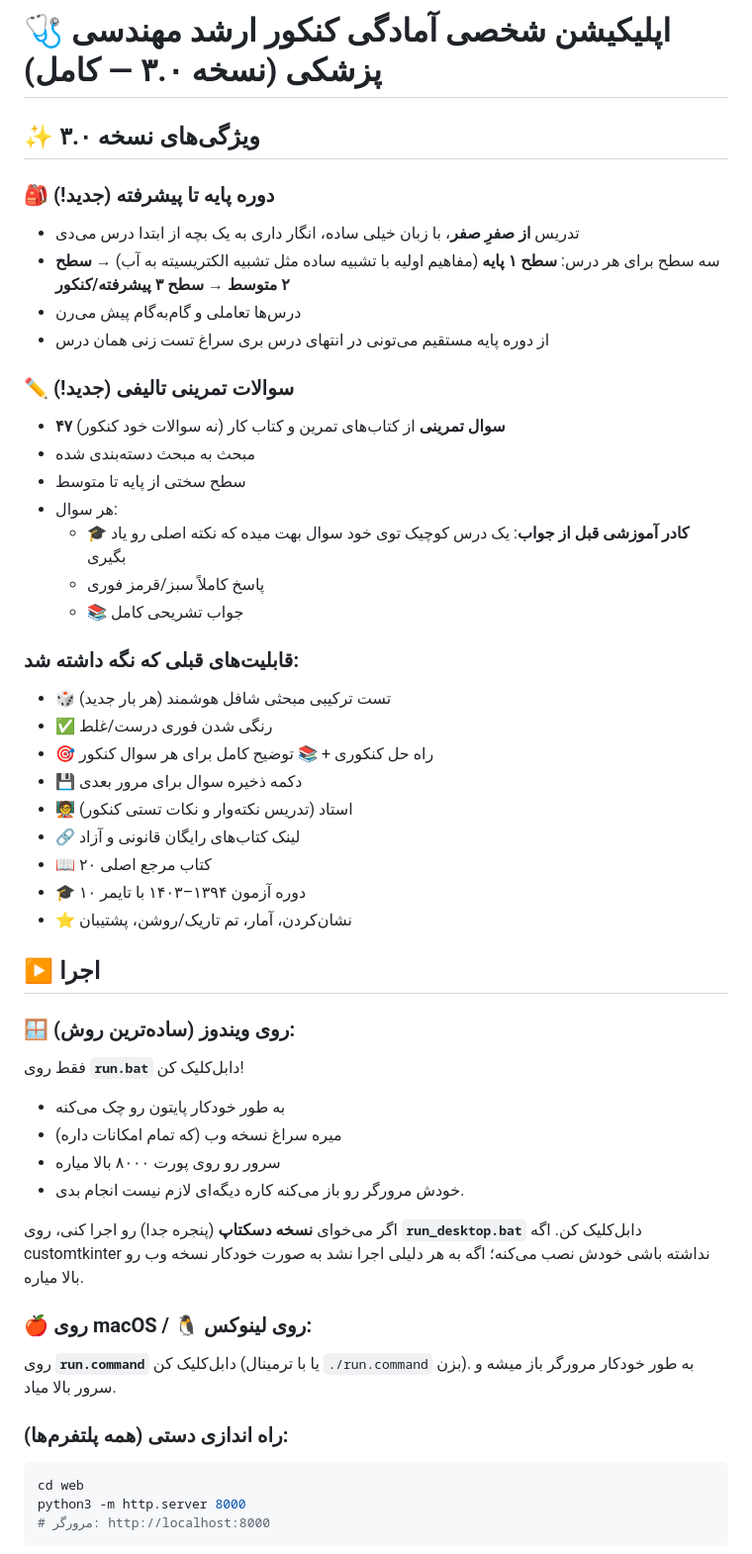
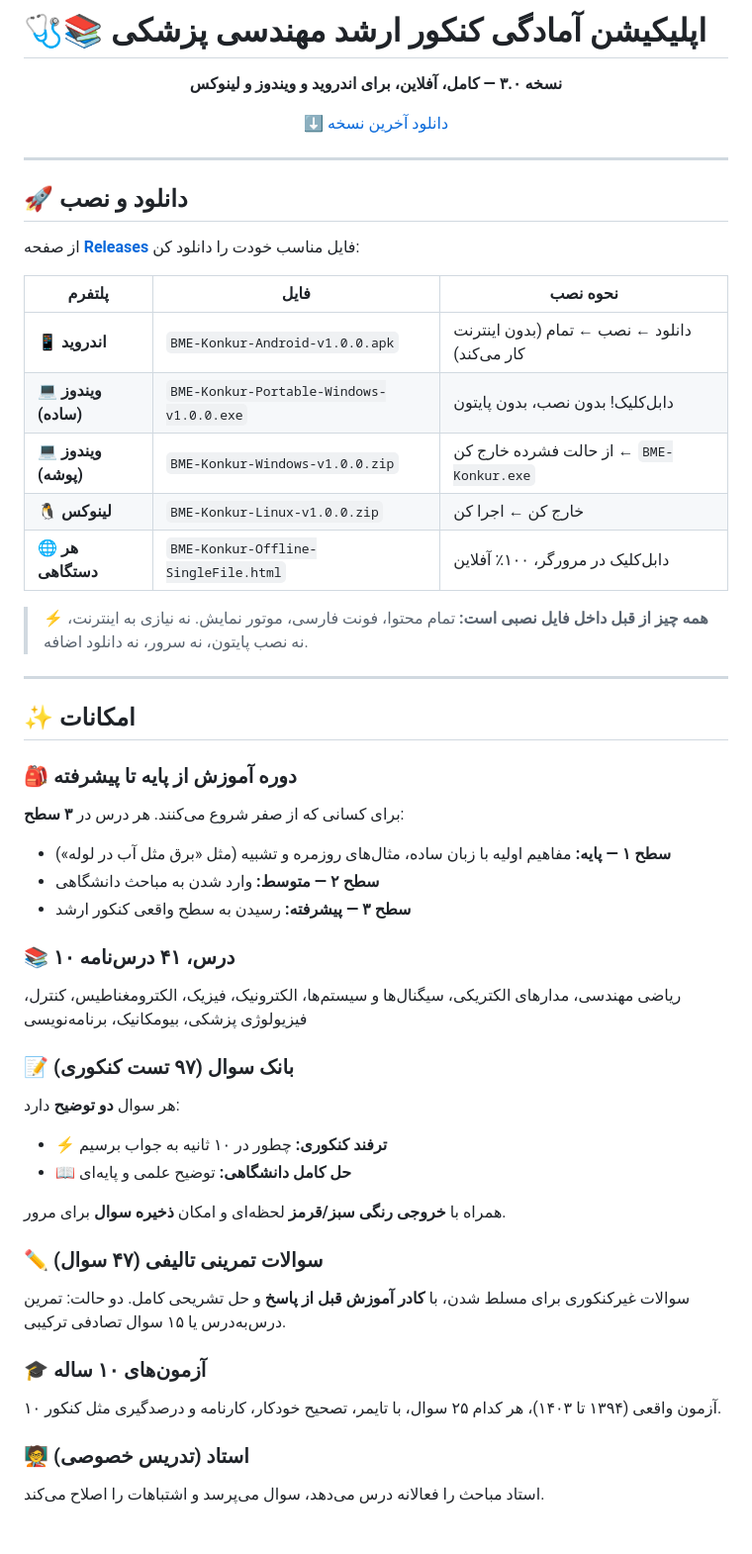
Before and after one commit to Abolfazl003/bio-medical, a Markdown page: README.md, the part around one of its changes. Shown at 99% size. GitHub-like rendering.

Commit message:
📖 README کامل با راهنمای نصب و دانلود

````diff
--- a/README.md
+++ b/README.md
@@ -1,51 +1,56 @@
-# 🩺 اپلیکیشن شخصی آمادگی کنکور ارشد مهندسی پزشکی (نسخه ۳.۰ — کامل)
+# 🩺📚 اپلیکیشن آمادگی کنکور ارشد مهندسی پزشکی
 
-## ✨ ویژگی‌های نسخه ۳.۰
+<div align="center">
 
-### 🎒 دوره پایه تا پیشرفته (جدید!)
-- تدریس **از صفرِ صفر**، با زبان خیلی ساده، انگار داری به یک بچه از ابتدا درس می‌دی
-- سه سطح برای هر درس: **سطح ۱ پایه** (مفاهیم اولیه با تشبیه ساده مثل تشبیه الکتریسیته به آب) → **سطح ۲ متوسط** → **سطح ۳ پیشرفته/کنکور**
-- درس‌ها تعاملی و گام‌به‌گام پیش می‌رن
-- از دوره پایه مستقیم می‌تونی در انتهای درس بری سراغ تست زنی همان درس
+**نسخه ۳.۰ — کامل، آفلاین، برای اندروید و ویندوز و لینوکس**
 
-### ✏️ سوالات تمرینی تالیفی (جدید!)
-- **۴۷ سوال تمرینی** از کتاب‌های تمرین و کتاب کار (نه سوالات خود کنکور)
-- مبحث به مبحث دسته‌بندی شده
-- سطح سختی از پایه تا متوسط
-- هر سوال:
-  - 🎓 **کادر آموزشی قبل از جواب**: یک درس کوچیک توی خود سوال بهت میده که نکته اصلی رو یاد بگیری
-  - پاسخ کاملاً سبز/قرمز فوری
-  - 📚 جواب تشریحی کامل
+[⬇️ دانلود آخرین نسخه](../../releases/latest)
 
-### قابلیت‌های قبلی که نگه داشته شد:
-- 🎲 تست ترکیبی مبحثی شافل هوشمند (هر بار جدید)
-- ✅ رنگی شدن فوری درست/غلط
-- 🎯 راه حل کنکوری + 📚 توضیح کامل برای هر سوال کنکور
-- 💾 دکمه ذخیره سوال برای مرور بعدی
-- 🧑‍🏫 استاد (تدریس نکته‌وار و نکات تستی کنکور)
-- 🔗 لینک کتاب‌های رایگان قانونی و آزاد
-- 📖 ۲۰ کتاب مرجع اصلی
-- 🎓 ۱۰ دوره آزمون ۱۳۹۴–۱۴۰۳ با تایمر
-- ⭐ نشان‌کردن، آمار، تم تاریک/روشن، پشتیبان
+</div>
 
-## ▶️ اجرا
+---
 
-### 🪟 روی ویندوز (ساده‌ترین روش):
-فقط روی **`run.bat`** دابل‌کلیک کن!
-- به طور خودکار پایتون رو چک می‌کنه
-- میره سراغ نسخه وب (که تمام امکانات داره)
-- سرور رو روی پورت ۸۰۰۰ بالا میاره
-- خودش مرورگر رو باز می‌کنه
-کاره دیگه‌ای لازم نیست انجام بدی.
+## 🚀 دانلود و نصب
 
-اگر می‌خوای **نسخه دسکتاپ** (پنجره جدا) رو اجرا کنی، روی **`run_desktop.bat`** دابل‌کلیک کن. اگه customtkinter نداشته باشی خودش نصب می‌کنه؛ اگه به هر دلیلی اجرا نشد به صورت خودکار نسخه وب رو بالا میاره.
+از صفحه **[Releases](../../releases/latest)** فایل مناسب خودت را دانلود کن:
 
-### 🍎 روی macOS / 🐧 روی لینوکس:
-روی **`run.command`** دابل‌کلیک کن (یا با ترمینال `./run.command` بزن).
-به طور خودکار مرورگر باز میشه و سرور بالا میاد.
+| پلتفرم | فایل | نحوه نصب |
+|---|---|---|
+| 📱 **اندروید** | `BME-Konkur-Android-v1.0.0.apk` | دانلود ← نصب ← تمام (بدون اینترنت کار می‌کند) |
+| 💻 **ویندوز (ساده)** | `BME-Konkur-Portable-Windows-v1.0.0.exe` | دابل‌کلیک! بدون نصب، بدون پایتون |
+| 💻 **ویندوز (پوشه)** | `BME-Konkur-Windows-v1.0.0.zip` | از حالت فشرده خارج کن ← `BME-Konkur.exe` |
+| 🐧 **لینوکس** | `BME-Konkur-Linux-v1.0.0.zip` | خارج کن ← اجرا کن |
+| 🌐 **هر دستگاهی** | `BME-Konkur-Offline-SingleFile.html` | دابل‌کلیک در مرورگر، ۱۰۰٪ آفلاین |
 
-### راه اندازی دستی (همه پلتفرم‌ها):
-```bash
-cd web
-python3 -m http.server 8000
-# مرورگر: http://localhost:8000
+> ⚡ **همه چیز از قبل داخل فایل نصبی است:** تمام محتوا، فونت فارسی، موتور نمایش.
+> نه نیازی به اینترنت، نه نصب پایتون، نه سرور، نه دانلود اضافه.
+
+---
+
+## ✨ امکانات
+
+### 🎒 دوره آموزش از پایه تا پیشرفته
+برای کسانی که از صفر شروع می‌کنند. هر درس در **۳ سطح**:
+- **سطح ۱ — پایه:** مفاهیم اولیه با زبان ساده، مثال‌های روزمره و تشبیه (مثل «برق مثل آب در لوله»)
+- **سطح ۲ — متوسط:** وارد شدن به مباحث دانشگاهی
+- **سطح ۳ — پیشرفته:** رسیدن به سطح واقعی کنکور ارشد
+
+### 📚 ۱۰ درس، ۴۱ درس‌نامه
+ریاضی مهندسی، مدارهای الکتریکی، سیگنال‌ها و سیستم‌ها، الکترونیک، فیزیک، الکترومغناطیس، کنترل، فیزیولوژی پزشکی، بیومکانیک، برنامه‌نویسی
+
+### 📝 بانک سوال (۹۷ تست کنکوری)
+هر سوال **دو توضیح** دارد:
+- ⚡ **ترفند کنکوری:** چطور در ۱۰ ثانیه به جواب برسیم
+- 📖 **حل کامل دانشگاهی:** توضیح علمی و پایه‌ای
+
+همراه با **خروجی رنگی سبز/قرمز** لحظه‌ای و امکان **ذخیره سوال** برای مرور.
+
+### ✏️ سوالات تمرینی تالیفی (۴۷ سوال)
+سوالات غیرکنکوری برای مسلط شدن، با **کادر آموزش قبل از پاسخ** و حل تشریحی کامل. دو حالت: تمرین درس‌به‌درس یا ۱۵ سوال تصادفی ترکیبی.
+
+### 🎓 آزمون‌های ۱۰ ساله
+۱۰ آزمون واقعی (۱۳۹۴ تا ۱۴۰۳)، هر کدام ۲۵ سوال، با تایمر، تصحیح خودکار، کارنامه و درصدگیری مثل کنکور.
+
+### 🧑‍🏫 استاد (تدریس خصوصی)
+استاد مباحث را فعالانه درس می‌دهد، سوال می‌پرسد و اشتباهات را اصلاح می‌کند.
+
````
Also changed, not shown: other parts of README.md (+79 -4 lines).
